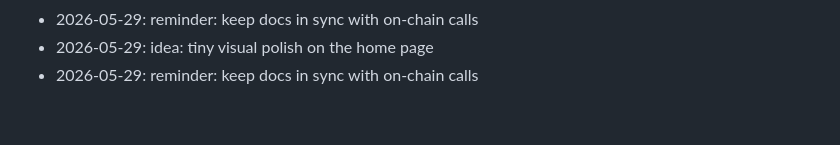
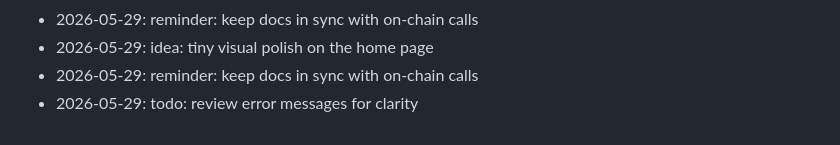
Before and after one commit to wurlelham531-svg/rune-stamp, a Markdown page: NOTES.md, the part around the change. Drawn GitHub-style.

Commit message:
chore: add a note

```diff
--- a/NOTES.md
+++ b/NOTES.md
@@ -91,3 +91,4 @@ Dev journal — informal.
 - 2026-05-29: reminder: keep docs in sync with on-chain calls
 - 2026-05-29: idea: tiny visual polish on the home page
 - 2026-05-29: reminder: keep docs in sync with on-chain calls
+- 2026-05-29: todo: review error messages for clarity
```
